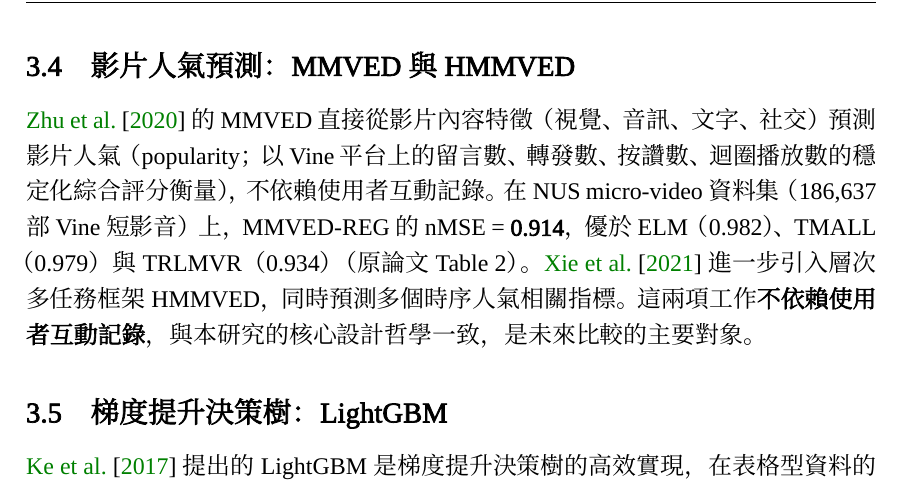
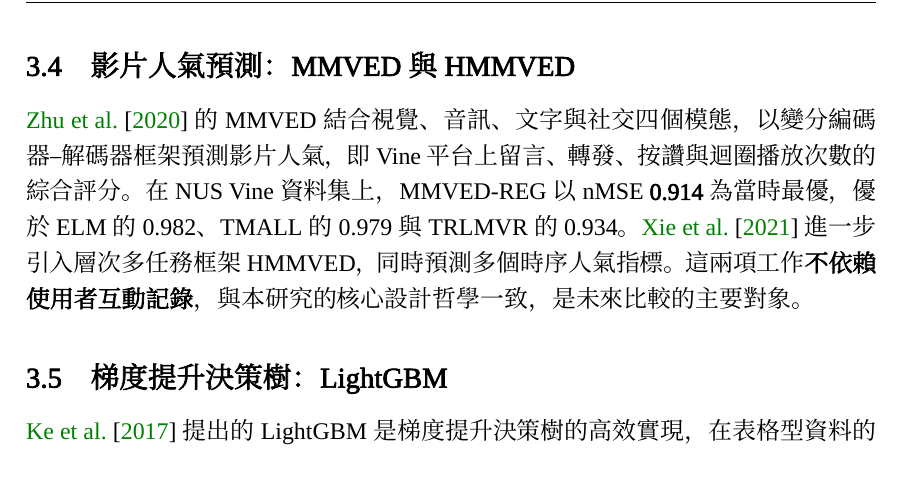
Before and after one commit to roy891030/shortvideo_mmgcn_poc, a LaTeX document (docs/final_project_report.tex): part of page 5 of 15, cut so that both start at the same text. Compiled offline with XeLaTeX; a missing font is replaced by an installed copy or a similar font.

Commit message:
docs: remove excess parentheses from MMVED section, prose more direct
Co-Authored-By: Claude Sonnet 4.6 <noreply@anthropic.com>

```diff
--- a/docs/final_project_report.tex
+++ b/docs/final_project_report.tex
@@ -339,14 +339,13 @@
 
 \subsection{影片人氣預測：MMVED 與 HMMVED}
 
-\citet{zhu2020mmved} 的 MMVED 直接從影片內容特徵（視覺、音訊、文字、社交）
-預測影片人氣（popularity；以 Vine 平台上的留言數、轉發數、
-按讚數、迴圈播放數的穩定化綜合評分衡量），不依賴使用者互動記錄。
-在 NUS micro-video 資料集（186,637 部 Vine 短影音）上，
-MMVED-REG 的 nMSE = \textbf{0.914}，
-優於 ELM（0.982）、TMALL（0.979）與 TRLMVR（0.934）（原論文 Table~2）。
+\citet{zhu2020mmved} 的 MMVED 結合視覺、音訊、文字與社交四個模態，
+以變分編碼器–解碼器框架預測影片人氣，即
+Vine 平台上留言、轉發、按讚與迴圈播放次數的綜合評分。
+在 NUS Vine 資料集上，MMVED-REG 以 nMSE \textbf{0.914} 為當時最優，
+優於 ELM 的 0.982、TMALL 的 0.979 與 TRLMVR 的 0.934。
 \citet{xie2021hmmved} 進一步引入層次多任務框架 HMMVED，
-同時預測多個時序人氣相關指標。這兩項工作\textbf{不依賴使用者互動記錄}，
+同時預測多個時序人氣指標。這兩項工作\textbf{不依賴使用者互動記錄}，
 與本研究的核心設計哲學一致，是未來比較的主要對象。
 
 \subsection{梯度提升決策樹：LightGBM}
```
